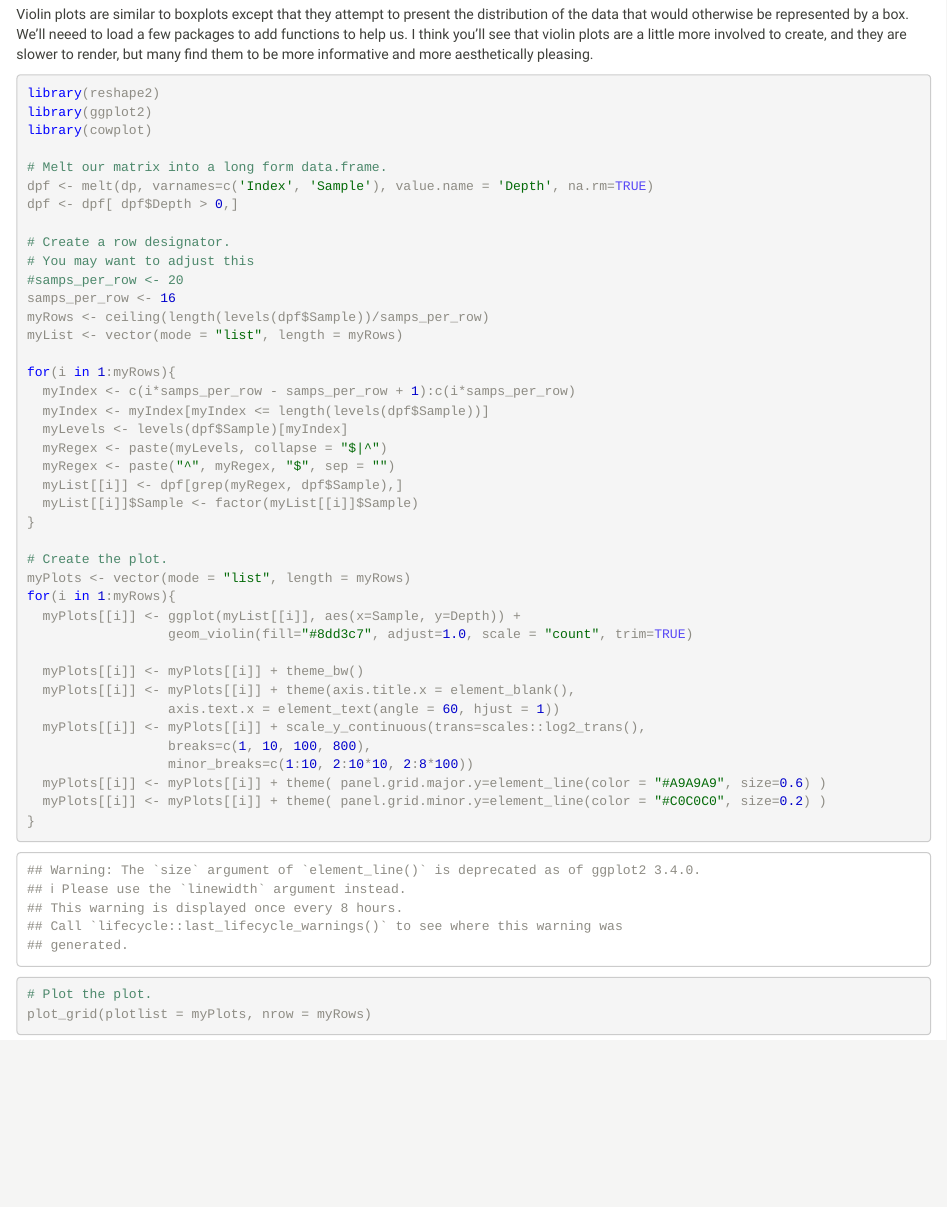
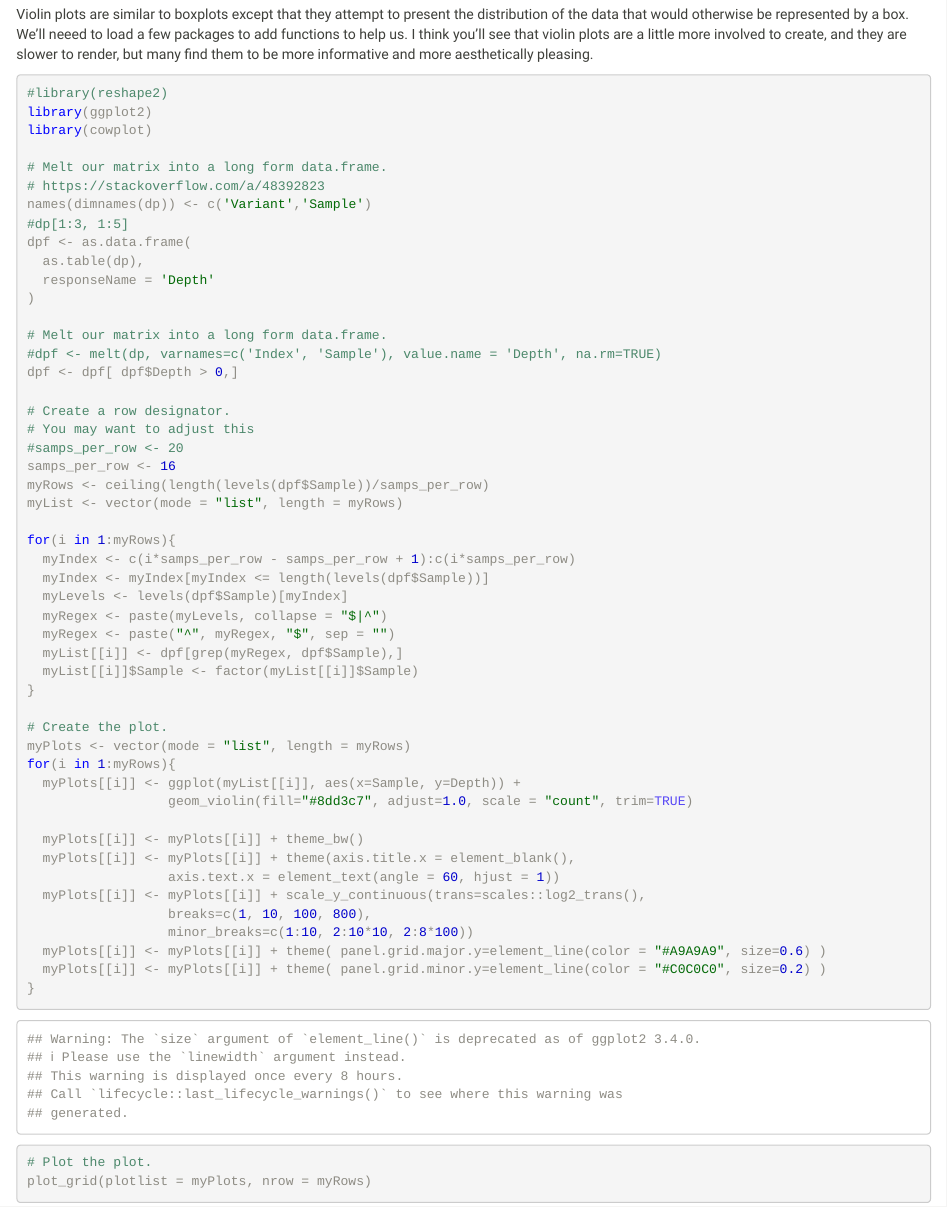
Before and after one commit to knausb/vcfR_documentation, an R Markdown document (depth_plot.Rmd): the page in a window 1100 px wide, from 1190 px down. The pictures show the output file depth_plot.html that the author committed with the source, opened offline; library style sheets and scripts come from the installed R packages.

Commit message:
changed melt strategy for depth plot

````diff
--- a/depth_plot.Rmd
+++ b/depth_plot.Rmd
@@ -78,12 +78,21 @@ I think you'll see that violin plots are a little more involved to create, and t
 
 
 ```{r}
-library(reshape2)
+#library(reshape2)
 library(ggplot2)
 library(cowplot)
 
 # Melt our matrix into a long form data.frame.
-dpf <- melt(dp, varnames=c('Index', 'Sample'), value.name = 'Depth', na.rm=TRUE)
+# https://stackoverflow.com/a/48392823
+names(dimnames(dp)) <- c('Variant','Sample')
+#dp[1:3, 1:5]
+dpf <- as.data.frame(
+  as.table(dp),
+  responseName = 'Depth'
+)
+
+# Melt our matrix into a long form data.frame.
+#dpf <- melt(dp, varnames=c('Index', 'Sample'), value.name = 'Depth', na.rm=TRUE)
 dpf <- dpf[ dpf$Depth > 0,]
 
 # Create a row designator.
````
Also changed, not shown: chromR_object.html, depth_plot.html, filtering_data.html, quick_intro.html, ranking_data.html, reporting_issue.html, visualization_1.html, windowing.html, 1 other file.
